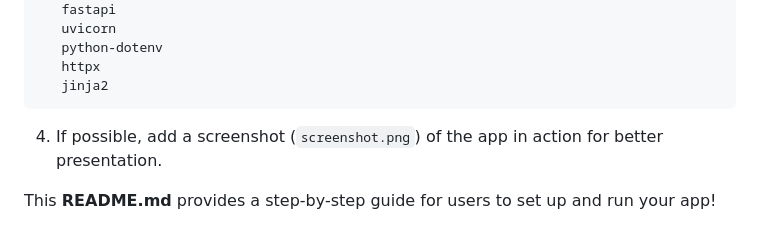
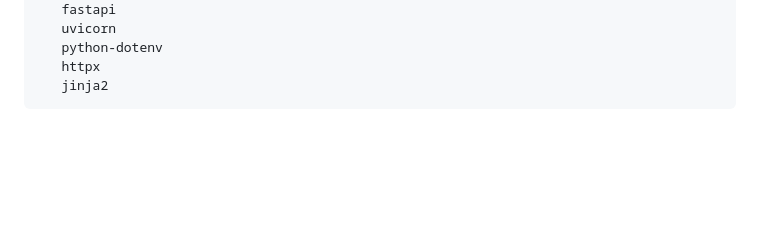
Before and after one commit to callmesheebygithub/Weather-APP, a Markdown page: README.md, the part around the change. Rendered like a GitHub page; blank space fills up the shorter version.

````diff
--- a/README.md
+++ b/README.md
@@ -127,7 +127,3 @@ This project is open-source and available under the [MIT License](LICENSE).
    httpx
    jinja2
    ```
-
-4. If possible, add a screenshot (`screenshot.png`) of the app in action for better presentation.
-
-This **README.md** provides a step-by-step guide for users to set up and run your app!
````
